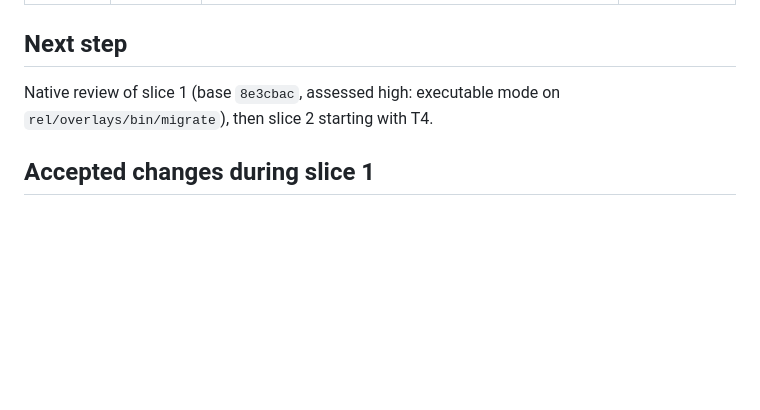
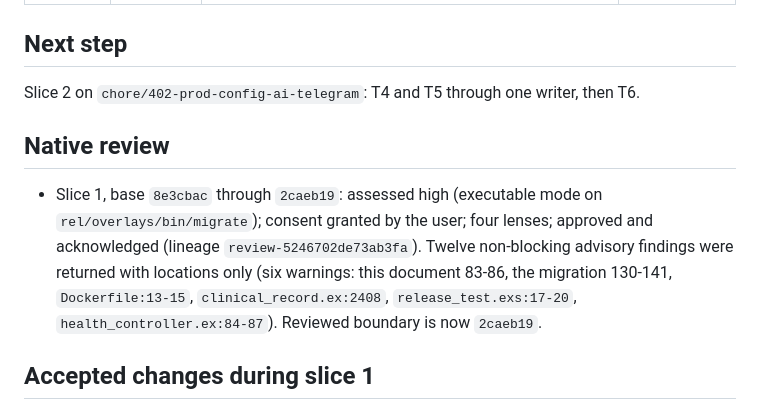
Before and after one commit to alethea-org/Alethea, a Markdown page: odd/tasks/issue-402-fly-neon-production.md, the part around the change. GitHub-like rendering; blank space fills up the shorter version.

Commit message:
docs(odd): record slice 1 review outcome for issue 402
Refs #402

```diff
--- a/odd/tasks/issue-402-fly-neon-production.md
+++ b/odd/tasks/issue-402-fly-neon-production.md
@@ -169,8 +169,18 @@ These issue items need the authorized remote environment and stay open here:
 
 ## Next step
 
-Native review of slice 1 (base `8e3cbac`, assessed high: executable mode on
-`rel/overlays/bin/migrate`), then slice 2 starting with T4.
+Slice 2 on `chore/402-prod-config-ai-telegram`: T4 and T5 through one writer,
+then T6.
+
+## Native review
+
+- Slice 1, base `8e3cbac` through `2caeb19`: assessed high (executable mode on
+  `rel/overlays/bin/migrate`); consent granted by the user; four lenses;
+  approved and acknowledged (lineage `review-5246702de73ab3fa`). Twelve
+  non-blocking advisory findings were returned with locations only (six
+  warnings: this document 83-86, the migration 130-141, `Dockerfile:13-15`,
+  `clinical_record.ex:2408`, `release_test.exs:17-20`,
+  `health_controller.ex:84-87`). Reviewed boundary is now `2caeb19`.
 
 ## Accepted changes during slice 1
 
```
